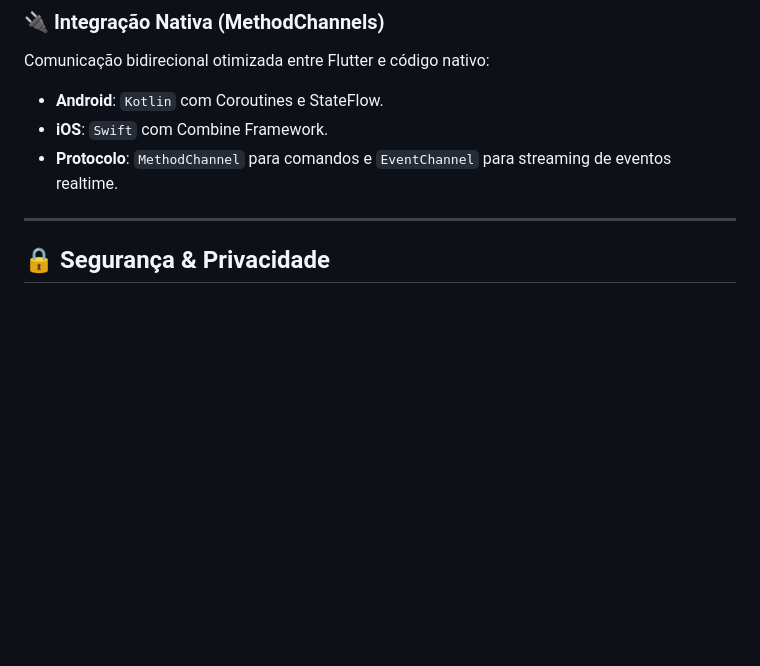
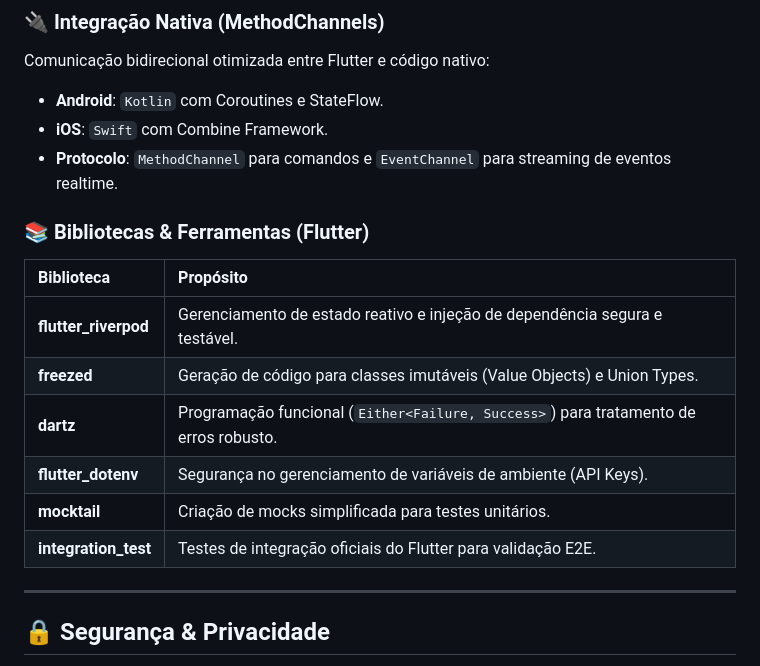
Before and after one commit to mateuss-silva/ai_assistant, a Markdown page: README.md, the part around the change. GitHub-like rendering; blank space fills up the shorter version.

Commit message:
docs: Add a new section detailing Flutter libraries and tools used in the project to the README.

```diff
--- a/README.md
+++ b/README.md
@@ -25,6 +25,17 @@ Comunicação bidirecional otimizada entre Flutter e código nativo:
 - **Android**: `Kotlin` com Coroutines e StateFlow.
 - **iOS**: `Swift` com Combine Framework.
 - **Protocolo**: `MethodChannel` para comandos e `EventChannel` para streaming de eventos realtime.
+
+### 📚 Bibliotecas & Ferramentas (Flutter)
+
+| Biblioteca           | Propósito                                                                            |
+| :------------------- | :----------------------------------------------------------------------------------- |
+| **flutter_riverpod** | Gerenciamento de estado reativo e injeção de dependência segura e testável.          |
+| **freezed**          | Geração de código para classes imutáveis (Value Objects) e Union Types.              |
+| **dartz**            | Programação funcional (`Either<Failure, Success>`) para tratamento de erros robusto. |
+| **flutter_dotenv**   | Segurança no gerenciamento de variáveis de ambiente (API Keys).                      |
+| **mocktail**         | Criação de mocks simplificada para testes unitários.                                 |
+| **integration_test** | Testes de integração oficiais do Flutter para validação E2E.                         |
 
 ---
 
```
